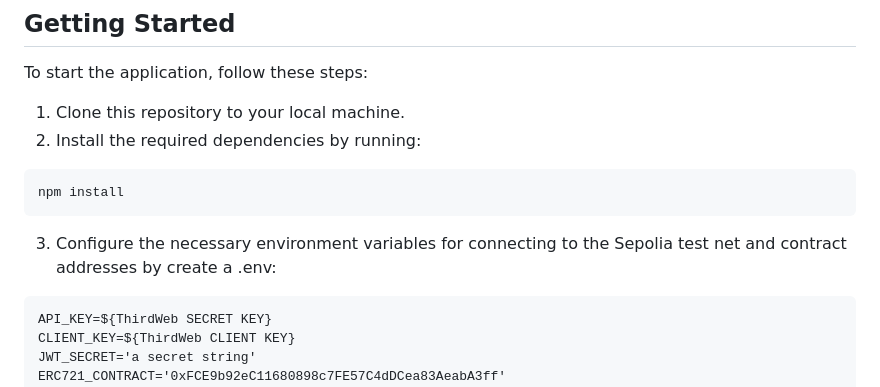
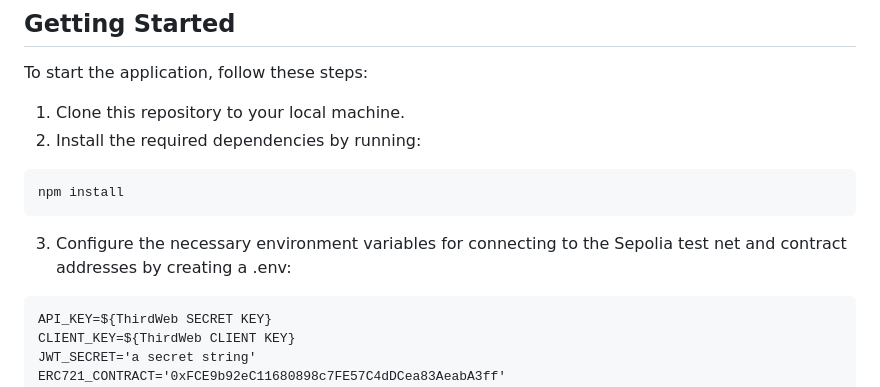
Before and after one commit to matiasADiazPerez/NFT-Marketplace, a Markdown page: README.md, the part around the change. Rendered like a GitHub page.

````diff
--- a/README.md
+++ b/README.md
@@ -18,7 +18,7 @@ To start the application, follow these steps:
 ```
 npm install
 ```
-3. Configure the necessary environment variables for connecting to the Sepolia test net and contract addresses by create a .env:
+3. Configure the necessary environment variables for connecting to the Sepolia test net and contract addresses by creating a .env:
 ```
 API_KEY=${ThirdWeb SECRET KEY}
 CLIENT_KEY=${ThirdWeb CLIENT KEY}
````
